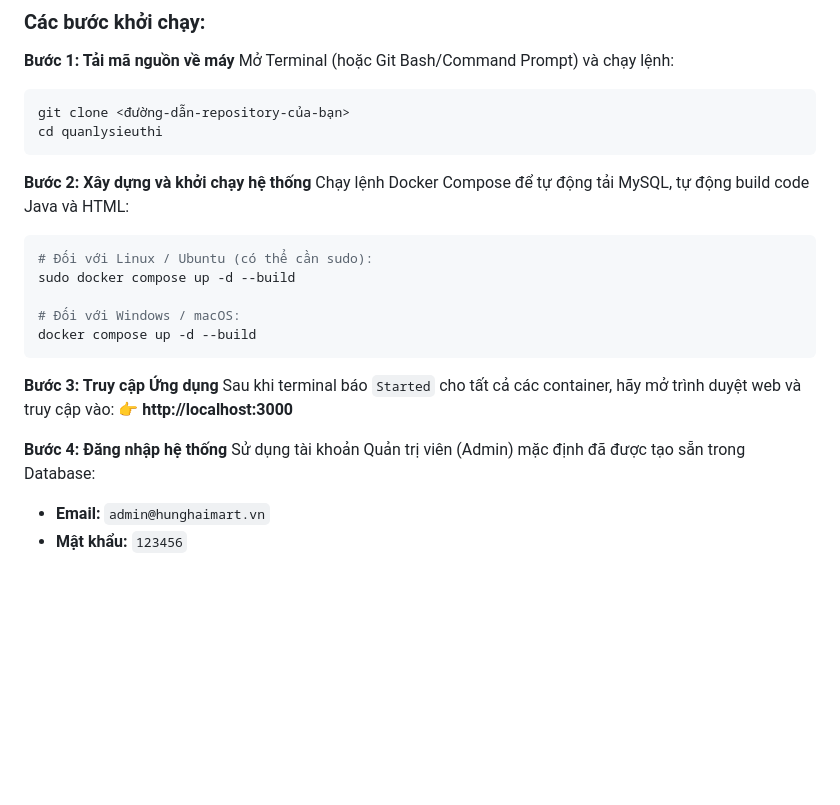
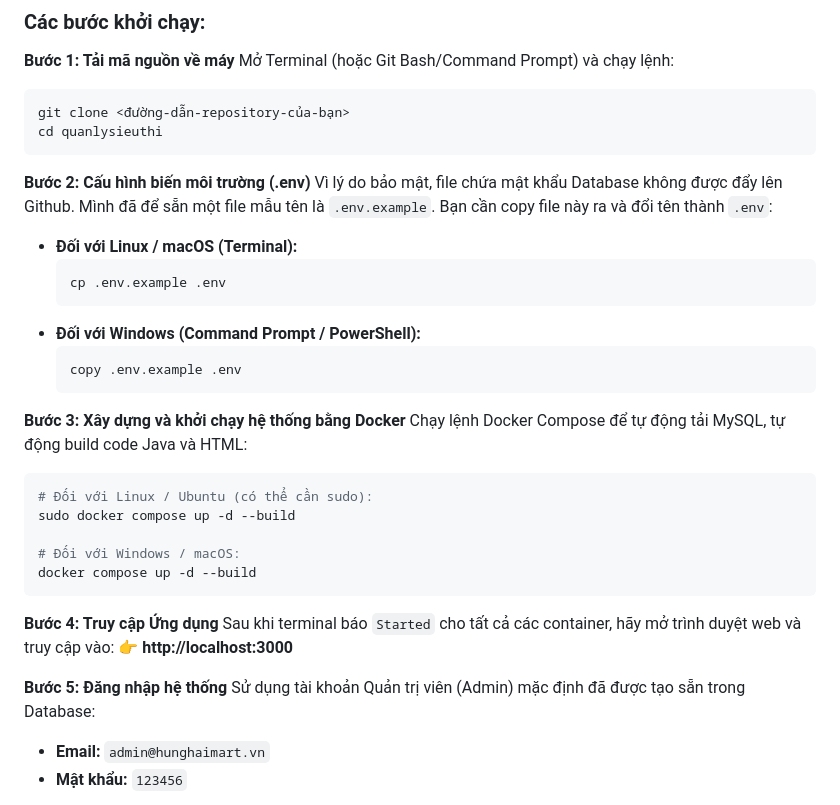
Before and after one commit to vuhunghai205/quanlysieuthi, a Markdown page: README_12_10.md, the part around the change. Drawn GitHub-style; blank space fills up the shorter version.

Commit message:
docs: Bổ sung bước thiết lập file .env vào hướng dẫn chạy dự án

````diff
--- a/README_12_10.md
+++ b/README_12_10.md
@@ -47,7 +47,18 @@ git clone <đường-dẫn-repository-của-bạn>
 cd quanlysieuthi
 ```
 
-**Bước 2: Xây dựng và khởi chạy hệ thống**
+**Bước 2: Cấu hình biến môi trường (.env)**
+Vì lý do bảo mật, file chứa mật khẩu Database không được đẩy lên Github. Mình đã để sẵn một file mẫu tên là `.env.example`. Bạn cần copy file này ra và đổi tên thành `.env`:
+- **Đối với Linux / macOS (Terminal):**
+  ```bash
+  cp .env.example .env
+  ```
+- **Đối với Windows (Command Prompt / PowerShell):**
+  ```cmd
+  copy .env.example .env
+  ```
+
+**Bước 3: Xây dựng và khởi chạy hệ thống bằng Docker**
 Chạy lệnh Docker Compose để tự động tải MySQL, tự động build code Java và HTML:
 ```bash
 # Đối với Linux / Ubuntu (có thể cần sudo):
@@ -57,11 +68,11 @@ sudo docker compose up -d --build
 docker compose up -d --build
 ```
 
-**Bước 3: Truy cập Ứng dụng**
+**Bước 4: Truy cập Ứng dụng**
 Sau khi terminal báo `Started` cho tất cả các container, hãy mở trình duyệt web và truy cập vào:
 👉 **http://localhost:3000**
 
-**Bước 4: Đăng nhập hệ thống**
+**Bước 5: Đăng nhập hệ thống**
 Sử dụng tài khoản Quản trị viên (Admin) mặc định đã được tạo sẵn trong Database:
 - **Email:** `admin@hunghaimart.vn`
 - **Mật khẩu:** `123456`
````
